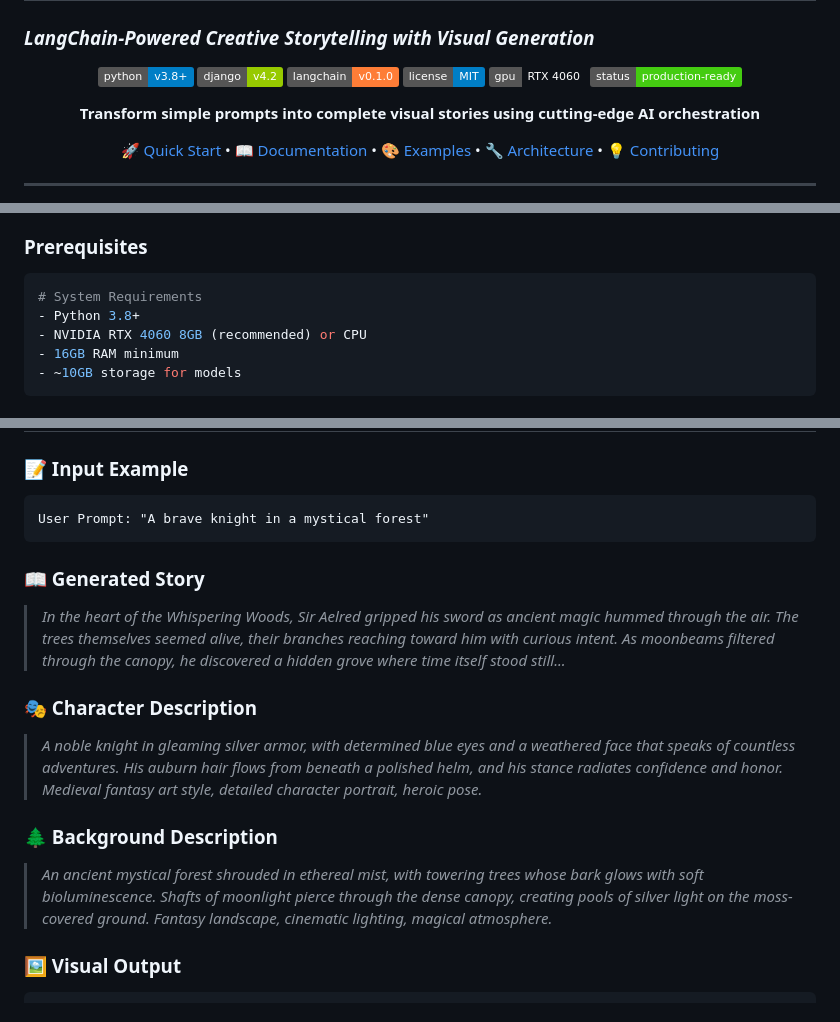
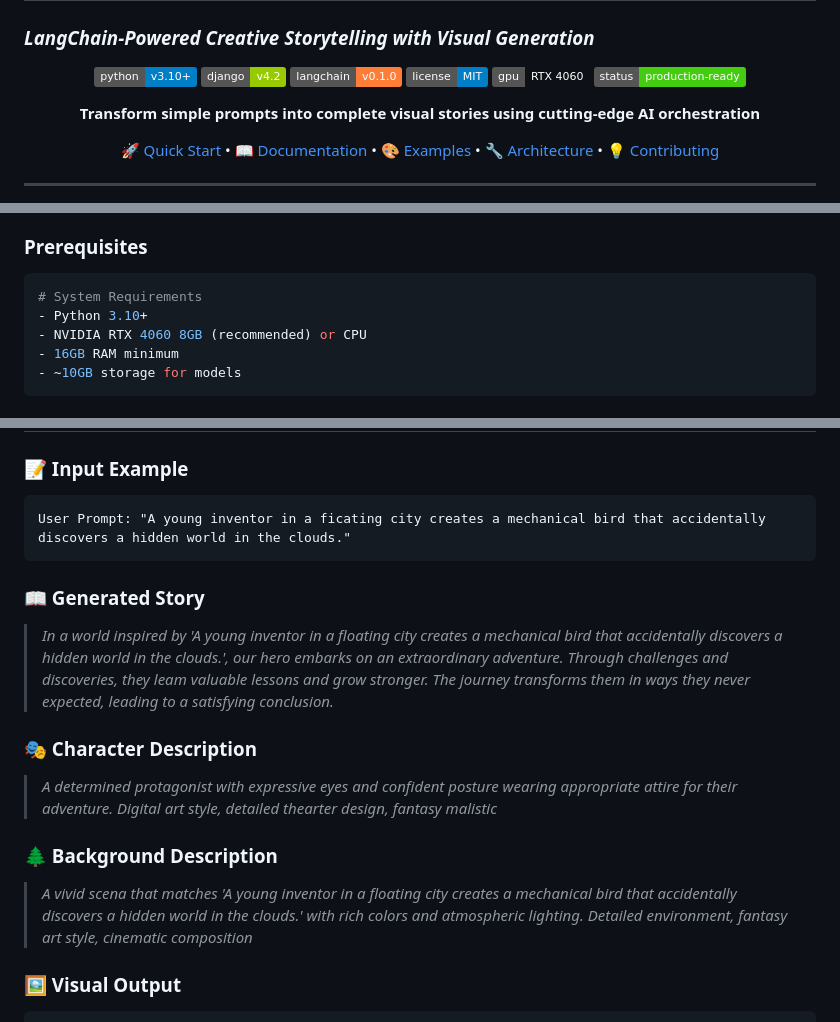
Before and after one commit to Kayamsaikrishna/IISC_Story_Generation_Internship_Assignment, a Markdown page: README.md, 3 parts joined by grey strips. GitHub-like rendering; badges without logos.

````diff
--- a/README.md
+++ b/README.md
@@ -3,7 +3,7 @@
 
 <div align="center">
 
-![Python](https://img.shields.io/badge/python-v3.8+-blue.svg)
+![Python](https://img.shields.io/badge/python-v3.10+-blue.svg)
 ![Django](https://img.shields.io/badge/django-v4.2-green.svg)
 ![LangChain](https://img.shields.io/badge/langchain-v0.1.0-orange.svg)
 ![License](https://img.shields.io/badge/license-MIT-blue.svg)
@@ -37,7 +37,7 @@
 ### **Prerequisites**
 ```bash
 # System Requirements
-- Python 3.8+
+- Python 3.10+
 - NVIDIA RTX 4060 8GB (recommended) or CPU
 - 16GB RAM minimum
 - ~10GB storage for models
@@ -140,17 +140,17 @@ graph TB
 
 ### **📝 Input Example**
 ```
-User Prompt: "A brave knight in a mystical forest"
+User Prompt: "A young inventor in a ficating city creates a mechanical bird that accidentally discovers a hidden world in the clouds."
 ```
 
 ### **📖 Generated Story**
-> *In the heart of the Whispering Woods, Sir Aelred gripped his sword as ancient magic hummed through the air. The trees themselves seemed alive, their branches reaching toward him with curious intent. As moonbeams filtered through the canopy, he discovered a hidden grove where time itself stood still...*
+> *In a world inspired by 'A young inventor in a floating city creates a mechanical bird that accidentally discovers a hidden world in the clouds.', our hero embarks on an extraordinary adventure. Through challenges and discoveries, they leam valuable lessons and grow stronger. The journey transforms them in ways they never expected, leading to a satisfying conclusion.*
 
 ### **🎭 Character Description**
-> *A noble knight in gleaming silver armor, with determined blue eyes and a weathered face that speaks of countless adventures. His auburn hair flows from beneath a polished helm, and his stance radiates confidence and honor. Medieval fantasy art style, detailed character portrait, heroic pose.*
+> *A determined protagonist with expressive eyes and confident posture  wearing appropriate attire for their adventure. Digital art style, detailed thearter design, fantasy malistic*
 
 ### **🌲 Background Description**
-> *An ancient mystical forest shrouded in ethereal mist, with towering trees whose bark glows with soft bioluminescence. Shafts of moonlight pierce through the dense canopy, creating pools of silver light on the moss-covered ground. Fantasy landscape, cinematic lighting, magical atmosphere.*
+> *A vivid scena that matches 'A young inventor in a floating city creates a mechanical bird that accidentally discovers a hidden world in the clouds.' with rich colors and atmospheric lighting. Detailed environment, fantasy art style, cinematic composition*
 
 ### **🖼️ Visual Output**
 ```
````
